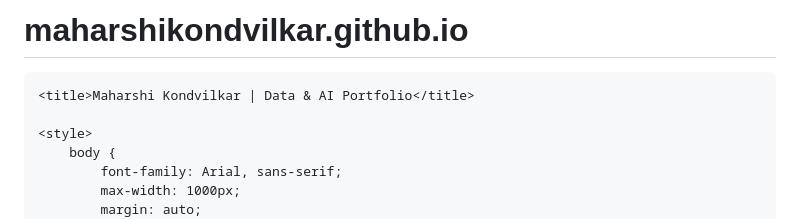
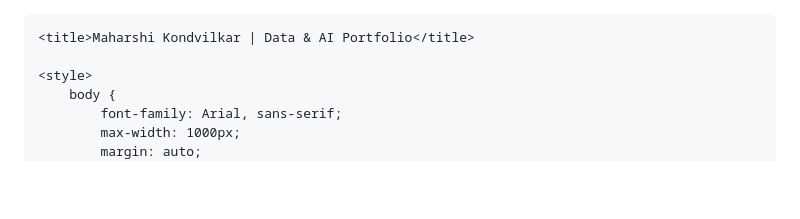
Before and after one commit to MaharshiKondvilkar/maharshikondvilkar.github.io, a Markdown page: README.md, the part around the change. Drawn GitHub-style; blank space fills up the shorter version.

```diff
--- a/README.md
+++ b/README.md
@@ -1,6 +1,3 @@
-# maharshikondvilkar.github.io
-
-
 <!DOCTYPE html>
 <html lang="en">
 
```
